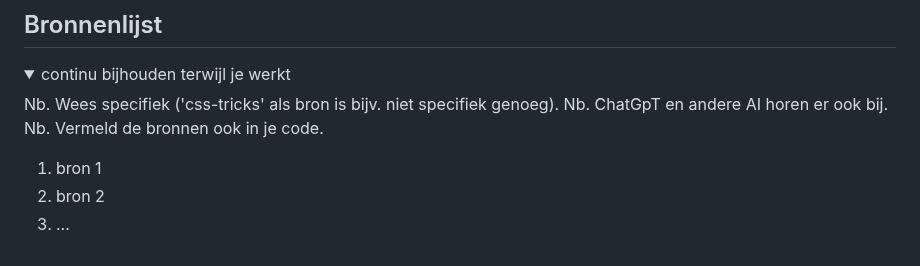
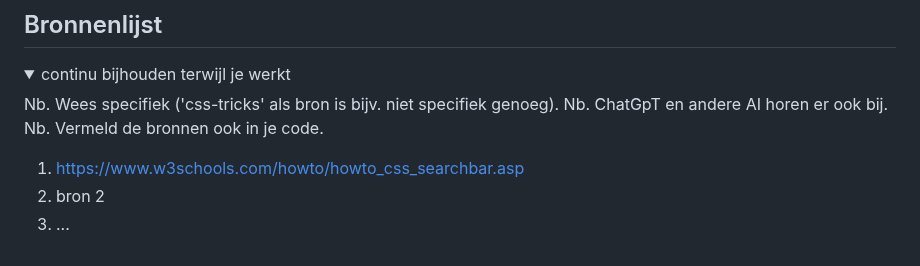
Before and after one commit to floorhuirne/FED, a Markdown page: README.md, the part around the change. GitHub-like rendering.

Commit message:
Update README.md
bronnen

```diff
--- a/README.md
+++ b/README.md
@@ -255,7 +255,7 @@ dark modus, increase contrast en reduce motion, werkte niet. Dus hier zou ik nog
   Nb. ChatGpT en andere AI horen er ook bij.
   Nb. Vermeld de bronnen ook in je code.
 
-  1. bron 1
+  1. https://www.w3schools.com/howto/howto_css_searchbar.asp
   2. bron 2
   3. ...
 
```
